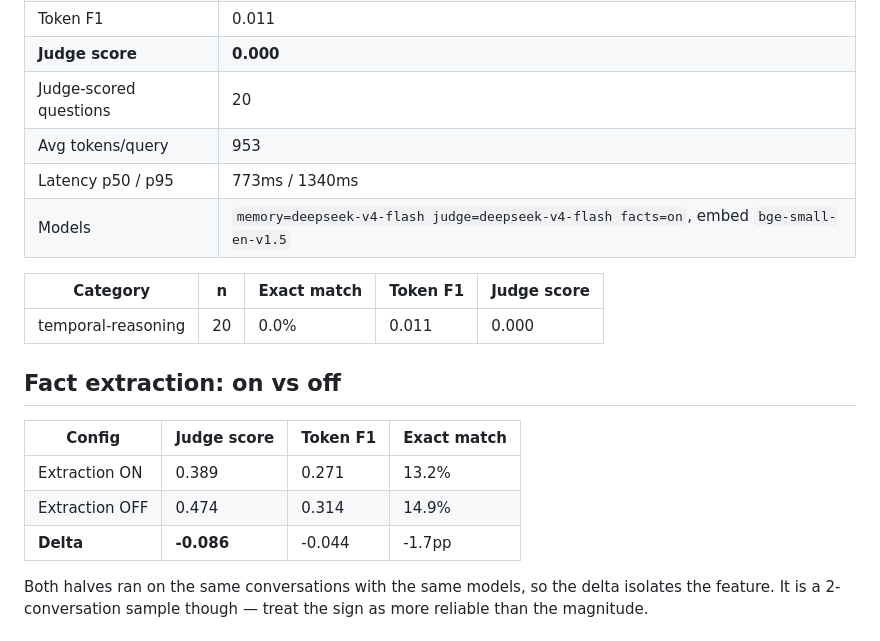
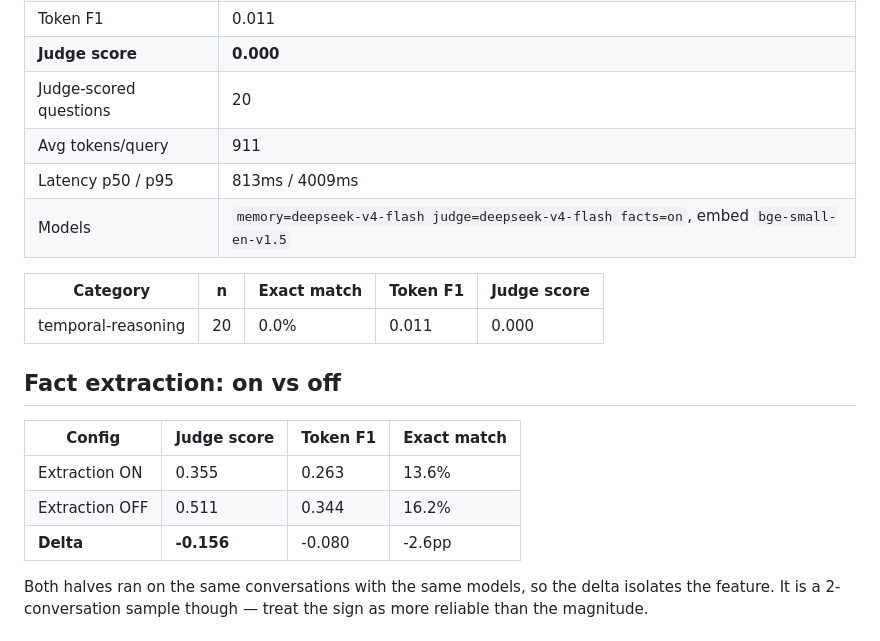
Before and after one commit to Billy1900/mneme, a Markdown page: benchmark/results/RESULTS.md, the part around one of its changes. Rendered like a GitHub page.

```diff
--- a/benchmark/results/RESULTS.md
+++ b/benchmark/results/RESULTS.md
@@ -74,8 +75,8 @@ Identical except extraction disabled. 2 conversations.
 | Token F1 | 0.011 |
 | **Judge score** | **0.000** |
 | Judge-scored questions | 20 |
-| Avg tokens/query | 953 |
-| Latency p50 / p95 | 773ms / 1340ms |
+| Avg tokens/query | 911 |
+| Latency p50 / p95 | 813ms / 4009ms |
 | Models | `memory=deepseek-v4-flash judge=deepseek-v4-flash facts=on`, embed `bge-small-en-v1.5` |
 
 | Category | n | Exact match | Token F1 | Judge score |
@@ -86,9 +87,9 @@ Identical except extraction disabled. 2 conversations.
 
 | Config | Judge score | Token F1 | Exact match |
 |--------|-------------|----------|-------------|
-| Extraction ON | 0.389 | 0.271 | 13.2% |
-| Extraction OFF | 0.474 | 0.314 | 14.9% |
-| **Delta** | **-0.086** | -0.044 | -1.7pp |
+| Extraction ON | 0.355 | 0.263 | 13.6% |
+| Extraction OFF | 0.511 | 0.344 | 16.2% |
+| **Delta** | **-0.156** | -0.080 | -2.6pp |
 
 Both halves ran on the same conversations with the same models, so the delta isolates the feature. It is a 2-conversation sample though — treat the sign as more reliable than the magnitude.
 
```
Also changed, not shown: other parts of benchmark/results/RESULTS.md (+23 -22 lines).
